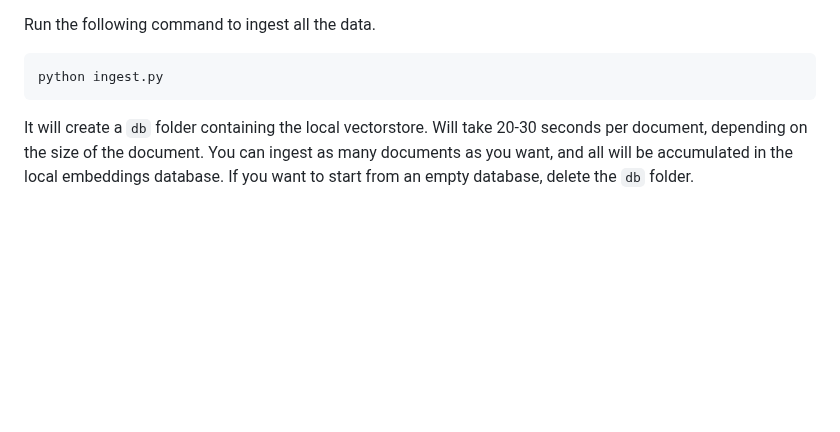
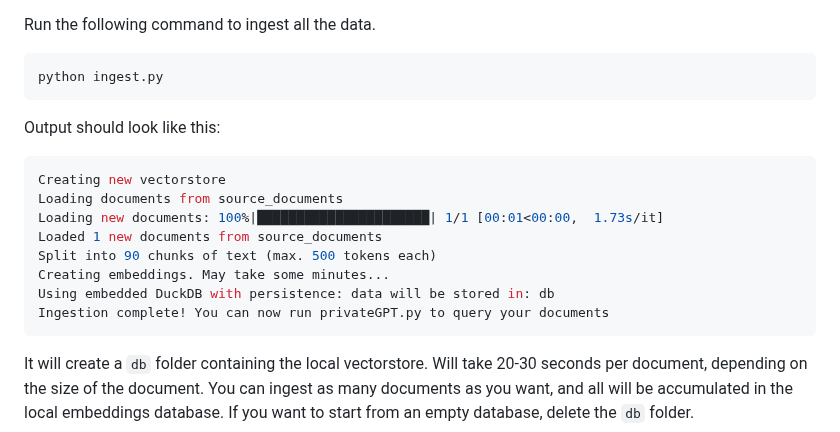
Before and after one commit to Singulix-Labs/private-gpt, a Markdown page: README.md, the part around the change. GitHub-like rendering; blank space fills up the shorter version.

Commit message:
Show ingestion logs in readme

````diff
--- a/README.md
+++ b/README.md
@@ -54,6 +54,19 @@ Run the following command to ingest all the data.
 
 ```shell
 python ingest.py
+```
+
+Output should look like this:
+
+```shell
+Creating new vectorstore
+Loading documents from source_documents
+Loading new documents: 100%|██████████████████████| 1/1 [00:01<00:00,  1.73s/it]
+Loaded 1 new documents from source_documents
+Split into 90 chunks of text (max. 500 tokens each)
+Creating embeddings. May take some minutes...
+Using embedded DuckDB with persistence: data will be stored in: db
+Ingestion complete! You can now run privateGPT.py to query your documents
 ```
 
 It will create a `db` folder containing the local vectorstore. Will take 20-30 seconds per document, depending on the size of the document.
````
